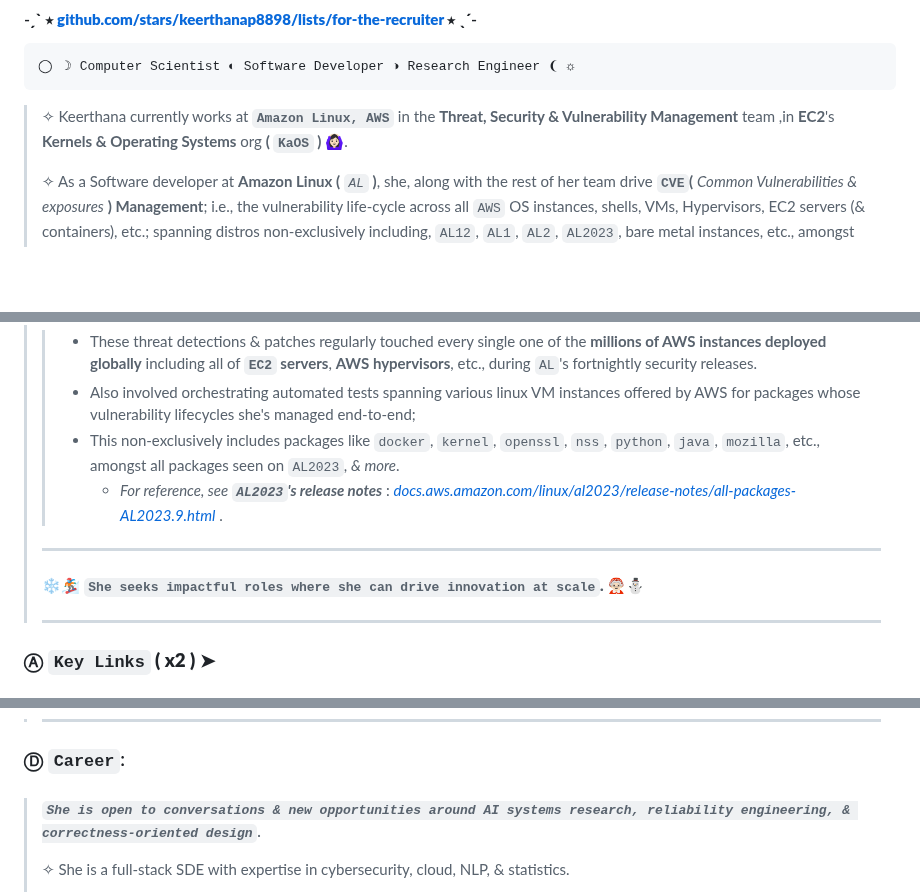
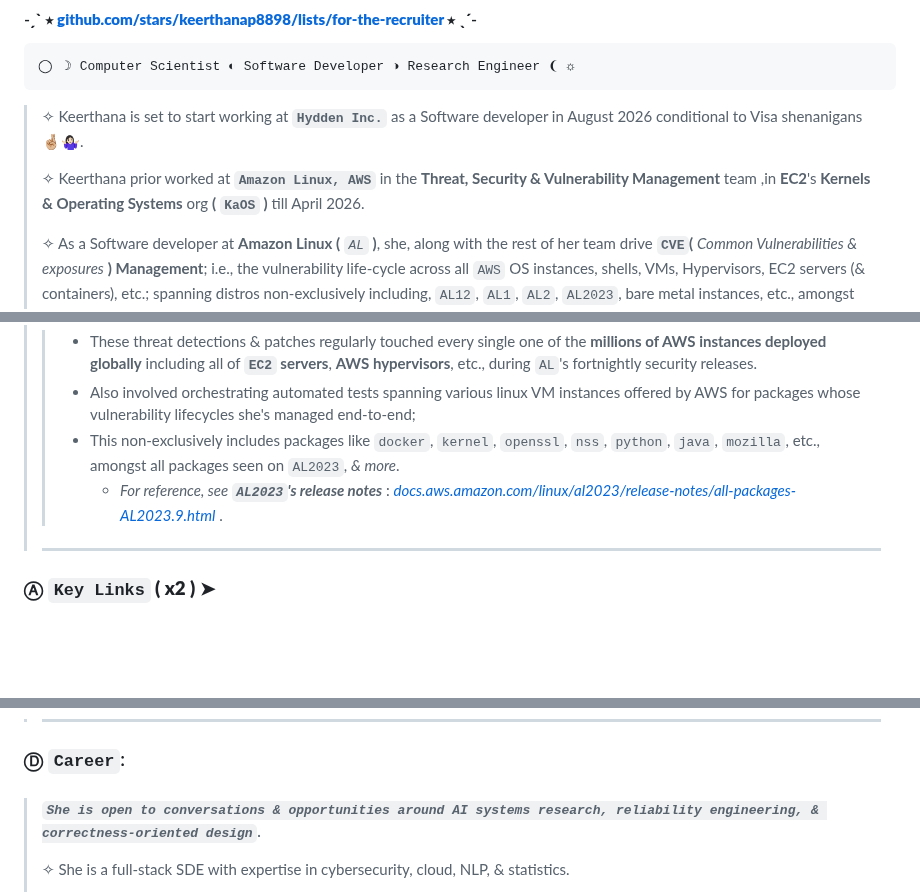
Before and after one commit to keerthanap8898/keerthanap8898, a Markdown page: README.md, 3 parts joined by grey strips. Drawn GitHub-style; blank space fills up the shorter version.

Commit message:
Revise career details and improve README clarity
Updated career information and refined language for clarity.

````diff
--- a/README.md
+++ b/README.md
@@ -10,7 +10,9 @@
 ◯ ☽ Computer Scientist ◐ Software Developer ◑ Research Engineer ❨ ☼
 ```
 >
-> ✧ Keerthana currently works at **`Amazon Linux, AWS`** in the **Threat, Security & Vulnerability Management** team ,in **EC2**'s **Kernels & Operating Systems** org **( `KaOS` )** 🙆🏻‍♀️.
+> ✧ Keerthana is set to start working at **`Hydden Inc.`** as a Software developer in August 2026 conditional to Visa shenanigans 🤞🏼🤷🏻‍♀️.
+>
+> ✧ Keerthana prior worked at **`Amazon Linux, AWS`** in the **Threat, Security & Vulnerability Management** team ,in **EC2**'s **Kernels & Operating Systems** org **( `KaOS` )** till April 2026.
 >
 > ✧ As a Software developer at **Amazon Linux (** *`AL`* **)**, she, along with the rest of her team drive **`CVE`(** *Common Vulnerabilities & exposures* **) Management**; i.e., the vulnerability life-cycle across all `AWS` OS instances, shells, VMs, Hypervisors, EC2 servers (& containers), etc.; spanning distros non-exclusively including, `AL12`, `AL1`, `AL2`, `AL2023`, bare metal instances, etc., amongst others.
 >
@@ -23,10 +25,6 @@
 > > - This non-exclusively includes packages like `docker`, `kernel`, `openssl`, `nss`, `python`, `java`, `mozilla`, etc., amongst all packages seen on `AL2023`, *& more*.
 > >      - *For reference, see **`AL2023`'s release notes*** : [*docs.aws.amazon.com/linux/al2023/release-notes/all-packages-AL2023.9.html*](https://docs.aws.amazon.com/linux/al2023/release-notes/all-packages-AL2023.9.html) .
 > >
-> ---
->
-> #### ❄️🏂🏻  **`She seeks impactful roles where she can drive innovation at scale`. 🤶🏻⛄**
->
 > ---
 ### Ⓐ **`Key Links` ( x2 )** ➤
 > #### ❶ [[**࿐ ོ 𓏲 ☀︎ ࿔**] : ](https://github.com/keerthanap8898/bio#-links) See a *full compilation* of her work [@ **`github.com/keerthanap8898/bio`** .](https://github.com/keerthanap8898/bio?tab=readme-ov-file#-links)
@@ -75,7 +73,7 @@
 
 > ---
 ### Ⓓ  **`Career`**:
-> #### *`She is open to conversations & new opportunities around AI systems research, reliability engineering, & correctness-oriented design`*.
+> #### *`She is open to conversations & opportunities around AI systems research, reliability engineering, & correctness-oriented design`*.
 >
 > ✧ She is a full-stack SDE with expertise in cybersecurity, cloud, NLP, & statistics.
 > > - At AWS, she has worked a lot with tools & services like, `AWS CDK`, `C`, `Rust`, `Python`, `JavaScript`, `node.js`, most major `AWS tools & services`, `APIs`, `containers & shells`, `load-balanced edge-APIs` & `Lambdas`, etc. She builds ***high frequency, global, federated, throttled*** workflows orchestrating **async requests**, to collect **critical threat data** as soon as they're released; to streamline, plus reliably execute engineering workflows.
````
